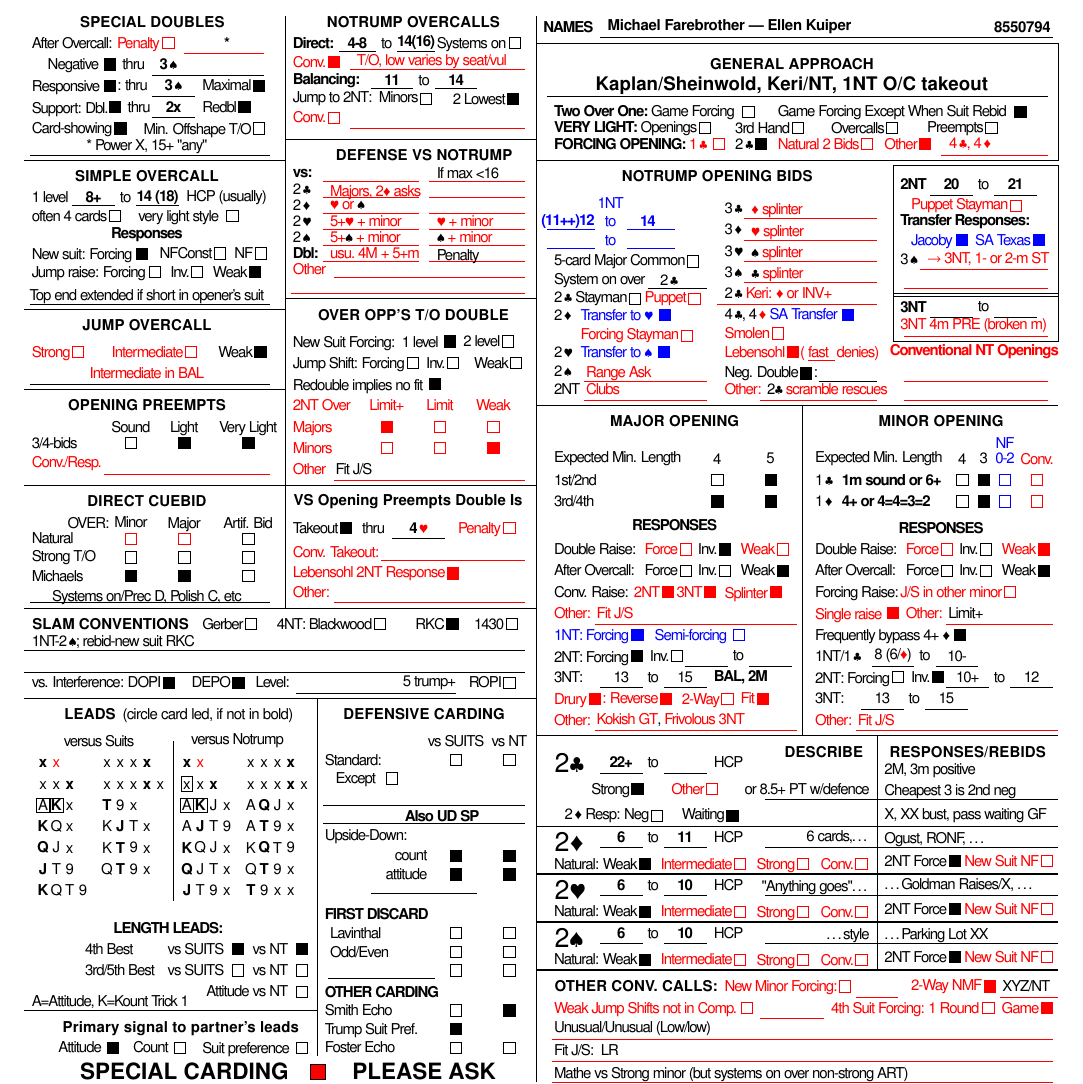
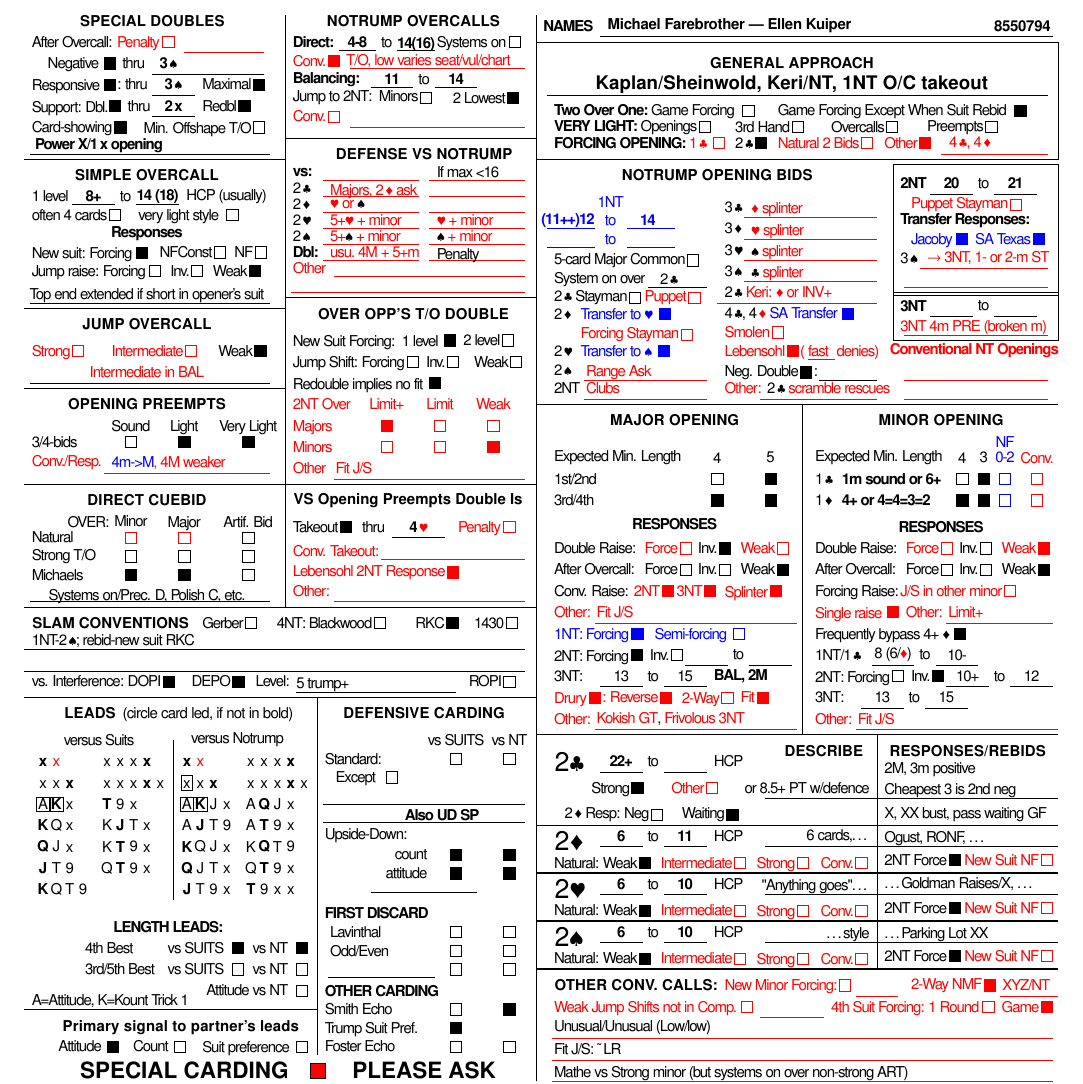
Before and after one commit to mycroftw/conv-cards, a LaTeX document (EllenKS.tex): part of the page, cut so that both start at the same text. Compiled offline with pdfLaTeX.

Commit message:
Cleanup card, spacing, detail, colouring.  Prep for GNTB 2021.
Mostly no functional changes, but added NAMYATS and coloured correctly.
"Marked" that min for 1NTO/C is dependent on chart, as
  Basic+, no < than 8 allowed.

```diff
--- a/EllenKS.tex
+++ b/EllenKS.tex
@@ -227,12 +227,12 @@
 %\setboolean{fsfrd}{true} %Fourth suit
 \setboolean{fsfgf}{true}
 \newcommand{\footnotestop}{Unusual/Unusual (Low/low)} % 3 lines for additional conventions at bottom
-\newcommand{\footnotesmiddle}{Fit J/S: ~LR}
+\newcommand{\footnotesmiddle}{Fit J/S: \~\,LR}
 \newcommand{\footnotesbottom}{Mathe vs Strong minor (but systems on over non-strong ART)\pfix{}}
 
 %Back of card:
 %\setboolean{penax}{true} %Penalty doubles through...
-\newcommand{\penaxthru}{*}
+\newcommand{\penaxthru}{}
 \setboolean{negax}{true} %Negative doubles through...
 \newcommand{\negaxthru}{3\,\s}
 \setboolean{respx}{true} %Responsive
@@ -243,7 +243,7 @@
 \setboolean{supxx}{true} %Support redouble
 \setboolean{cardx}{true}
 %\setboolean{ostox}{true}
-\newcommand{\doubletext}{* Power X, 15+ "any"} %Other special doubles
+\newcommand{\doubletext}{\hspace*{-18mm}\boldtext{Power X/1\,x opening}} %Other special doubles
 
 %Simple overcalls:
 \newcommand{\oclowtext}{8+} %point range
@@ -268,7 +268,7 @@
 %\setboolean{prsou}{true} %sound -- rule of 2/3/4
 \setboolean{prlig}{true} %light
 \setboolean{prver}{true} %very light
-\newcommand{\preempttext}{} %other info about preempts
+\newcommand{\preempttext}{\bluereg{4m->M}\redreg{, 4M weaker}} %other info about preempts
 
 %Direct cuebid
 %\setboolean{qnami}{true} %natural...
@@ -280,14 +280,14 @@
 \setboolean{qmimi}{true} %michaels
 \setboolean{qmima}{true}
 %\setboolean{qmiar}{true}
-\newcommand{\cuebidtext}{Systems on/Prec D, Polish C, etc\pfix{}} %other cuebid comments
+\newcommand{\cuebidtext}{Systems on/Prec. D, Polish C, etc.\pfix{}} %other cuebid comments
 
 %Competitive bidding column - NT overcalls
 \newcommand{\directlowtext}{4-8} %range
-\newcommand{\directhightext}{14(16)}
+\newcommand{\directhightext}{14(16)\pfix}
 %\setboolean{syson}{true} %systems on
 \setboolean{dntco}{true}
-\newcommand{\directconvtext}{\redreg{T/O, low varies by seat/vul}} %info line re direct overcalls
+\newcommand{\directconvtext}{\hspace*{-2mm}\redreg{T/O, low varies seat/vul/chart}} %info line re: direct overcalls
 \newcommand{\ballowtext}{11} %balancing range
 \newcommand{\balhightext}{14}
 %\setboolean{unumi}{true} %Unusual: minors
@@ -297,7 +297,7 @@
 
 %Defense vs. NT:
 \newcommand{\firstcondition}{} %''vs.'' line, first half
-\newcommand{\firstvstwocl}{\redreg{Majors, 2\d\ asks}\pfix{}} %1NT-2C
+\newcommand{\firstvstwocl}{\redreg{Majors, 2\,\d\ ask}\pfix{}} %1NT-2C
 \newcommand{\firstvstwodi}{\redreg{\rh{} or }\s{}} %1NT-2D
 \newcommand{\firstvstwohe}{\redreg{5+\rh{} + minor}} %1NT-2H
 \newcommand{\firstvstwosp}{\redreg{5+}\s{} \redreg{+ minor}} %1NT-2S
```
Also changed, not shown: EllenKS.tex (22 more changed lines).
